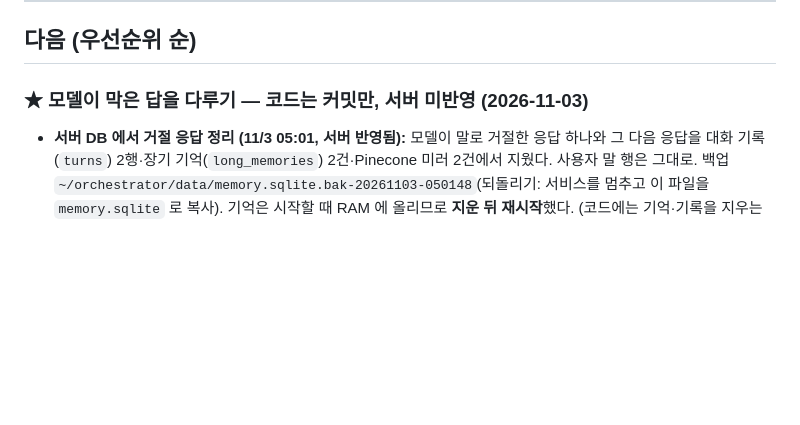
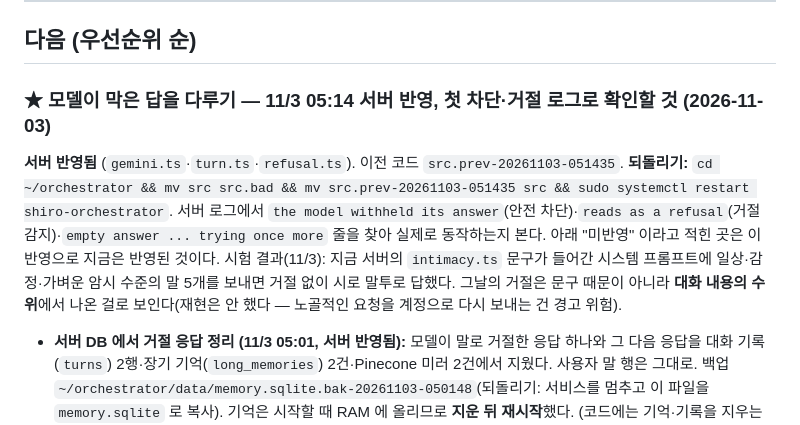
Before and after one commit to smandylee/shiro, a Markdown page: WORKLOG.md, the part around the change. GitHub-like rendering; blank space fills up the shorter version.

Commit message:
Record the deploy of the block handling and the refusal check
Co-Authored-By: Claude Sonnet 5.5 <noreply@anthropic.com>
Claude-Session: https://claude.ai/code/session_01ANqBT3e2MfHPakxRsm8wV9

```diff
--- a/WORKLOG.md
+++ b/WORKLOG.md
@@ -69,7 +69,10 @@
 
 ## 다음 (우선순위 순)
 
-### ★ 모델이 막은 답을 다루기 — 코드는 커밋만, 서버 미반영 (2026-11-03)
+### ★ 모델이 막은 답을 다루기 — 11/3 05:14 서버 반영, 첫 차단·거절 로그로 확인할 것 (2026-11-03)
+
+**서버 반영됨** (`gemini.ts`·`turn.ts`·`refusal.ts`). 이전 코드 `src.prev-20261103-051435`. **되돌리기:** `cd ~/orchestrator && mv src src.bad && mv src.prev-20261103-051435 src && sudo systemctl restart shiro-orchestrator`. 서버 로그에서 `the model withheld its answer`(안전 차단)·`reads as a refusal`(거절 감지)·`empty answer ... trying once more` 줄을 찾아 실제로 동작하는지 본다. 아래 "미반영" 이라고 적힌 곳은 이 반영으로 지금은 반영된 것이다.
+시험 결과(11/3): 지금 서버의 `intimacy.ts` 문구가 들어간 시스템 프롬프트에 일상·감정·가벼운 암시 수준의 말 5개를 보내면 거절 없이 시로 말투로 답했다. 그날의 거절은 문구 때문이 아니라 **대화 내용의 수위**에서 나온 걸로 보인다(재현은 안 했다 — 노골적인 요청을 계정으로 다시 보내는 건 경고 위험).
 
 - **서버 DB 에서 거절 응답 정리 (11/3 05:01, 서버 반영됨):** 모델이 말로 거절한 응답 하나와 그 다음 응답을 대화 기록(`turns`) 2행·장기 기억(`long_memories`) 2건·Pinecone 미러 2건에서 지웠다. 사용자 말 행은 그대로. 백업 `~/orchestrator/data/memory.sqlite.bak-20261103-050148`(되돌리기: 서비스를 멈추고 이 파일을 `memory.sqlite` 로 복사). 기억은 시작할 때 RAM 에 올리므로 **지운 뒤 재시작**했다. (코드에는 기억·기록을 지우는 함수가 없어 짧은 스크립트로 했다; Pinecone 8.x 는 `deleteMany({ ids })`.)
 - **`EmptyReplyError`** (`gemini.ts`, `turn.ts`, 커밋 `adbd78f`+): 안전 차단은 빈 응답으로 온다. 차단이면 기록·기억에 안 남기고 "(검열때문에 안될거같아)" 를 보내며, **차단된 요청은 다시 보내지 않는다**(같은 결과이고 경고 위험만 커진다). 차단이 아닌 빈 응답은 도구를 안 쓴 턴에 한해 한 번 더 시도. 기록·기억은 원래 **답을 준 뒤에만** 저장되므로 차단된 교환은 처음부터 안 남는다. 아직 서버에 안 올렸고, 실제 차단에서의 필드 이름(`finishReason`·`blockReason`)은 첫 차단 로그로 확인해야 한다.
```
